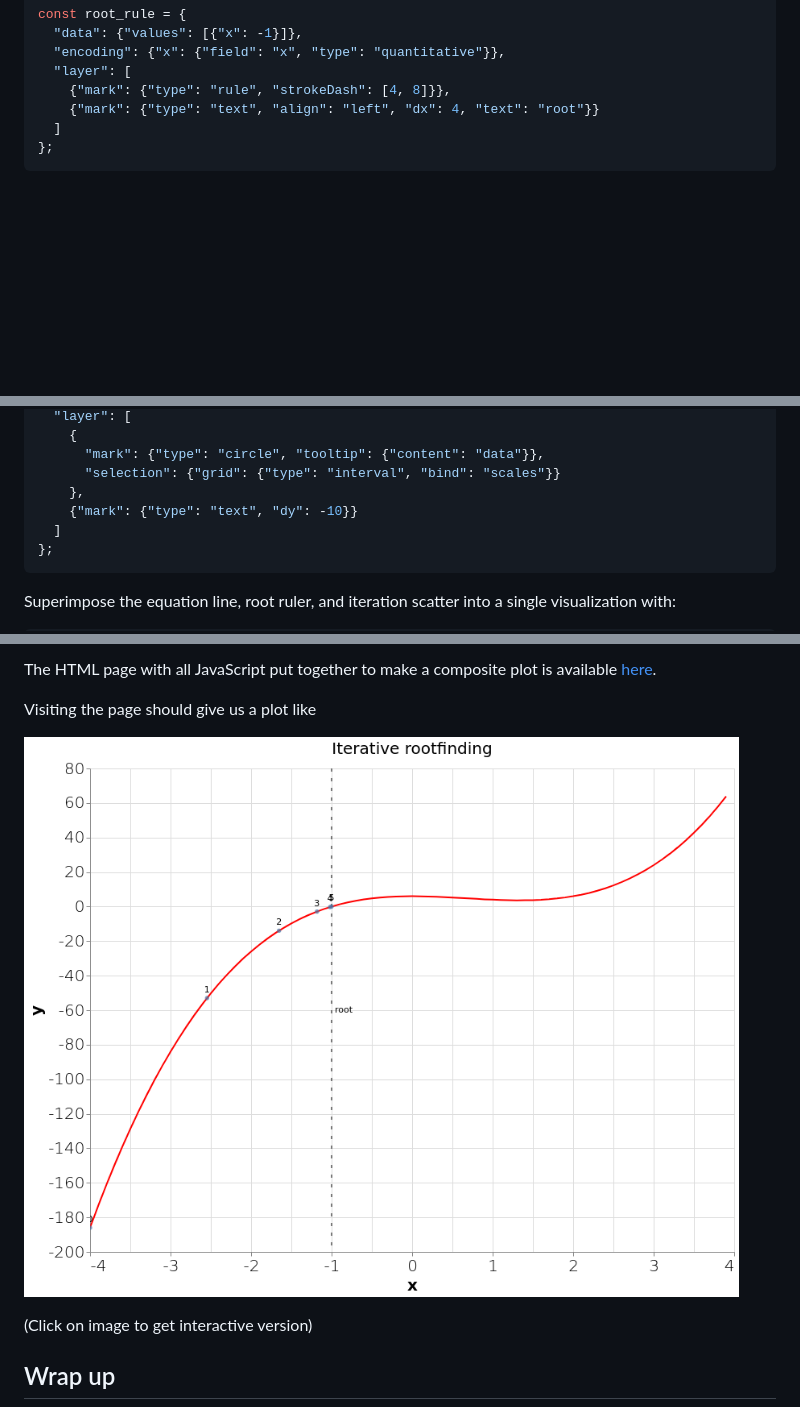
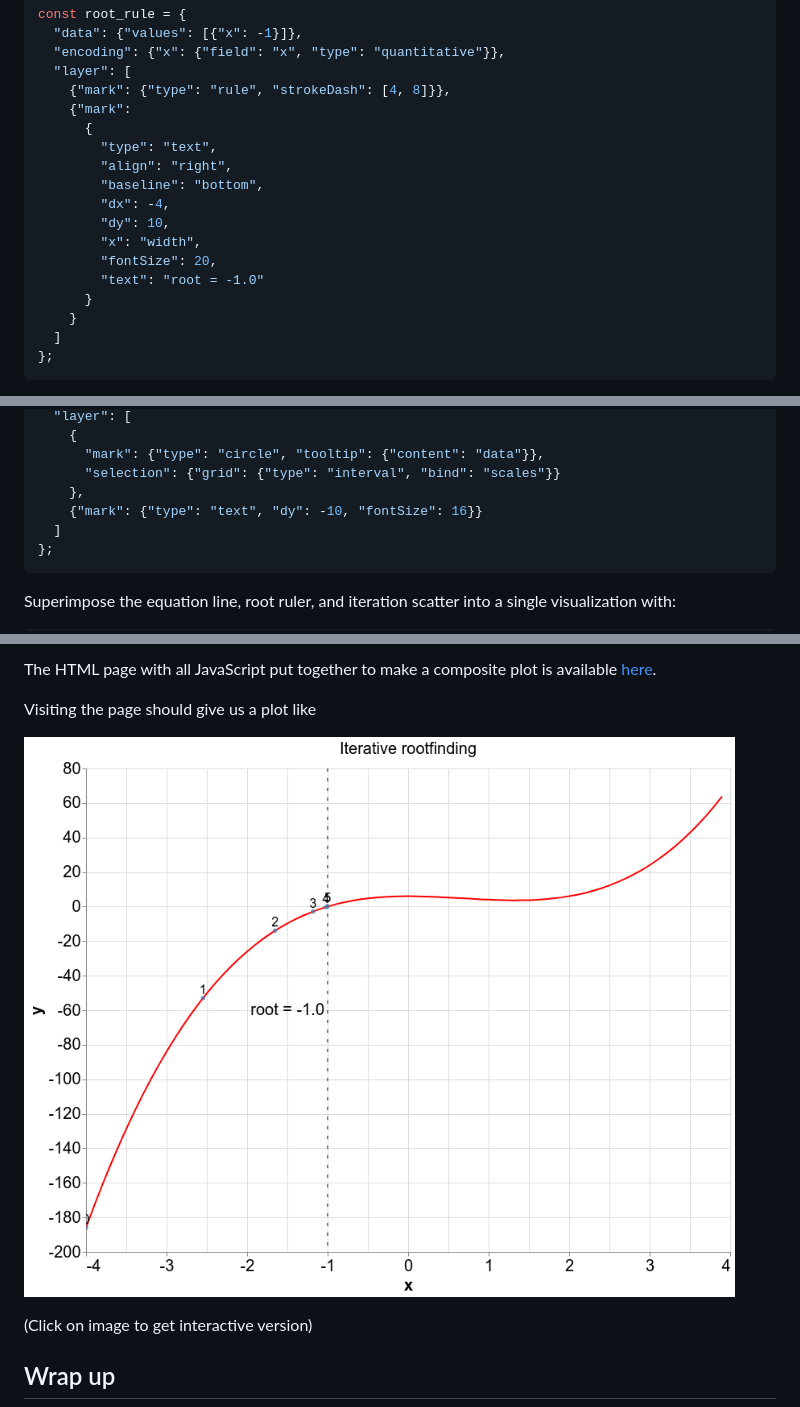
Before and after one commit to NLESC-JCER/run-cpp-on-web, a Markdown page: vega/README.md, 3 parts joined by grey strips. Rendered like a GitHub page; pictures changed too: vega/app.png; blank space fills up the shorter version.

Commit message:
Use same text, style for root rule before and after
Refs #101

````diff
--- a/vega/README.md
+++ b/vega/README.md
@@ -417,7 +417,18 @@ const root_rule = {
   "encoding": {"x": {"field": "x", "type": "quantitative"}},
   "layer": [
     {"mark": {"type": "rule", "strokeDash": [4, 8]}},
-    {"mark": {"type": "text", "align": "left", "dx": 4, "text": "root"}}
+    {"mark":
+      {
+        "type": "text",
+        "align": "right",
+        "baseline": "bottom",
+        "dx": -4,
+        "dy": 10,
+        "x": "width",
+        "fontSize": 20,
+        "text": "root = -1.0"
+      }
+    }
   ]
 };
 ```
@@ -457,7 +468,7 @@ const iterations_scatter = {
       "mark": {"type": "circle", "tooltip": {"content": "data"}},
       "selection": {"grid": {"type": "interval", "bind": "scales"}}
     },
-    {"mark": {"type": "text", "dy": -10}}
+    {"mark": {"type": "text", "dy": -10, "fontSize": 16}}
   ]
 };
 ```
````
Also changed, not shown: 1 other file.
